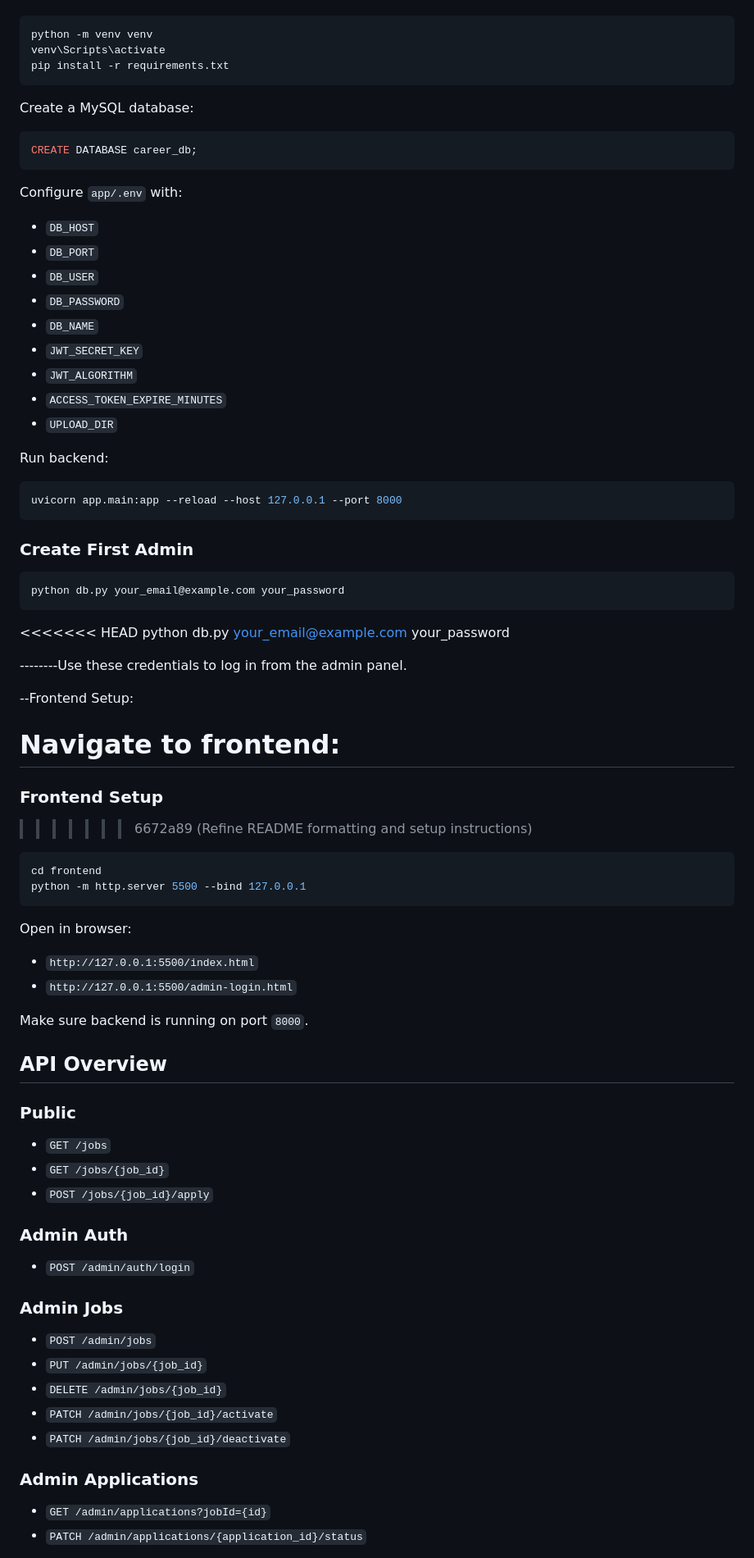
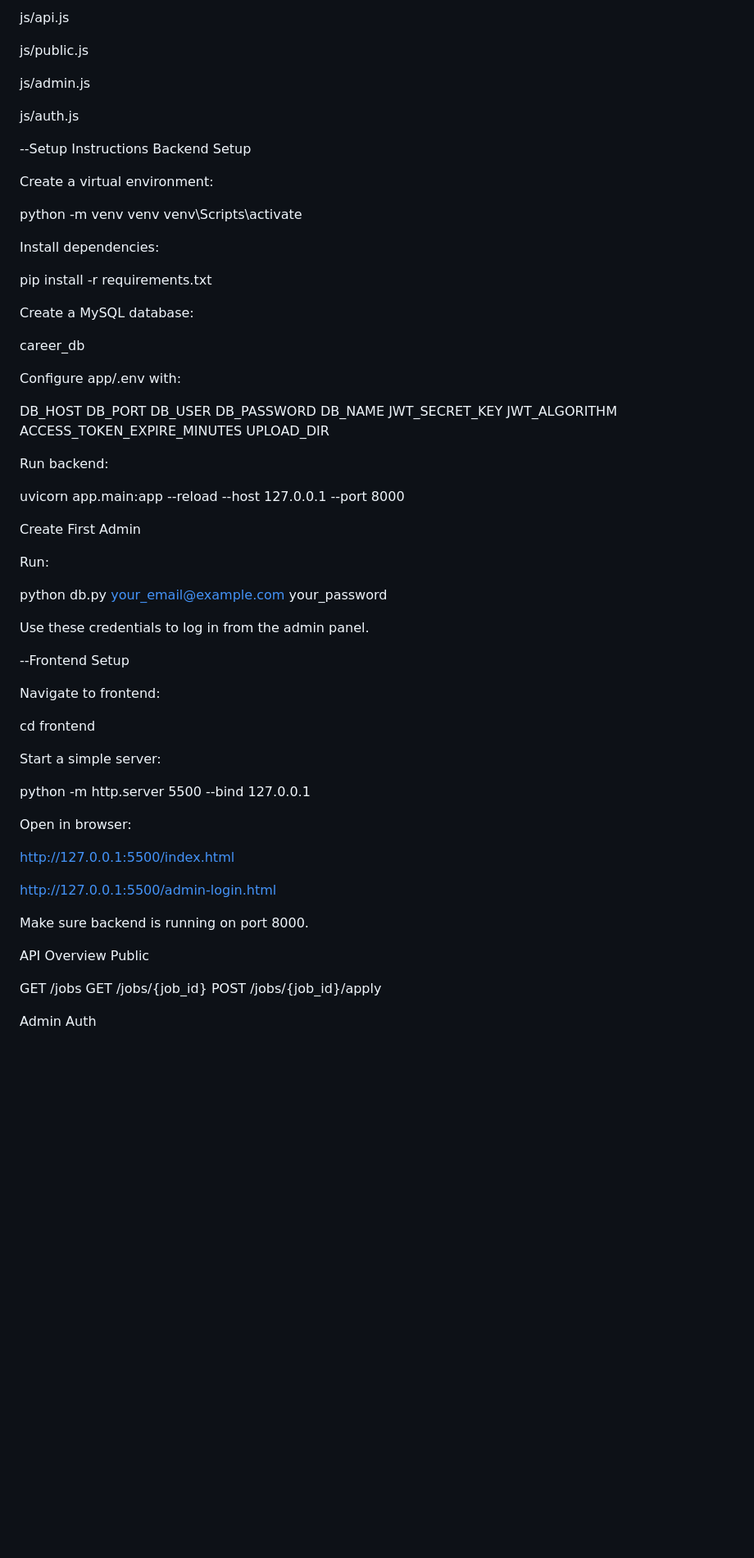
Before and after one commit to satyakrishna162001/career-portal, a Markdown page: README.md, the part around one of its changes. Shown at 82% size. Drawn GitHub-style; blank space fills up the shorter version.

````diff
--- a/README.md
+++ b/README.md
@@ -86,79 +120,76 @@ Create a virtual environment and install dependencies:
+js/api.js
+
+js/public.js
+
+js/admin.js
+
+js/auth.js
+
+--Setup Instructions
+Backend Setup
+
+Create a virtual environment:
+
 python -m venv venv
 venv\Scripts\activate
+
+Install dependencies:
+
 pip install -r requirements.txt
-```
 
 Create a MySQL database:
 
-```sql
-CREATE DATABASE career_db;
-```
+career_db
 
-Configure `app/.env` with:
-- `DB_HOST`
-- `DB_PORT`
-- `DB_USER`
-- `DB_PASSWORD`
-- `DB_NAME`
-- `JWT_SECRET_KEY`
-- `JWT_ALGORITHM`
-- `ACCESS_TOKEN_EXPIRE_MINUTES`
-- `UPLOAD_DIR`
+Configure app/.env with:
+
+DB_HOST
+DB_PORT
+DB_USER
+DB_PASSWORD
+DB_NAME
+JWT_SECRET_KEY
+JWT_ALGORITHM
+ACCESS_TOKEN_EXPIRE_MINUTES
+UPLOAD_DIR
 
 Run backend:
 
-```bash
 uvicorn app.main:app --reload --host 127.0.0.1 --port 8000
-```
 
-### Create First Admin
+Create First Admin
 
-```bash
-python db.py your_email@example.com your_password
-```
+Run:
 
-<<<<<<< HEAD
 python db.py your_email@example.com
  your_password
 
---------Use these credentials to log in from the admin panel.
+Use these credentials to log in from the admin panel.
 
---Frontend Setup:
+--Frontend Setup
 
 Navigate to frontend:
-=======
-### Frontend Setup
->>>>>>> 6672a89 (Refine README formatting and setup instructions)
 
-```bash
 cd frontend
+
+Start a simple server:
+
 python -m http.server 5500 --bind 127.0.0.1
-```
 
 Open in browser:
-- `http://127.0.0.1:5500/index.html`
-- `http://127.0.0.1:5500/admin-login.html`
 
-Make sure backend is running on port `8000`.
+http://127.0.0.1:5500/index.html
 
-## API Overview
+http://127.0.0.1:5500/admin-login.html
 
-### Public
-- `GET /jobs`
-- `GET /jobs/{job_id}`
-- `POST /jobs/{job_id}/apply`
+Make sure backend is running on port 8000.
 
-### Admin Auth
-- `POST /admin/auth/login`
+API Overview
+Public
 
-### Admin Jobs
-- `POST /admin/jobs`
-- `PUT /admin/jobs/{job_id}`
-- `DELETE /admin/jobs/{job_id}`
-- `PATCH /admin/jobs/{job_id}/activate`
-- `PATCH /admin/jobs/{job_id}/deactivate`
+GET /jobs
+GET /jobs/{job_id}
+POST /jobs/{job_id}/apply
 
-### Admin Applications
-- `GET /admin/applications?jobId={id}`
-- `PATCH /admin/applications/{application_id}/status`
+Admin Auth
 
````
Also changed, not shown: other parts of README.md (+161 -88 lines).
